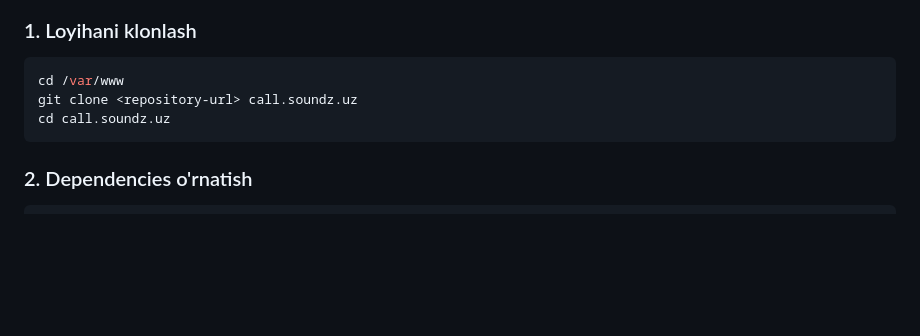
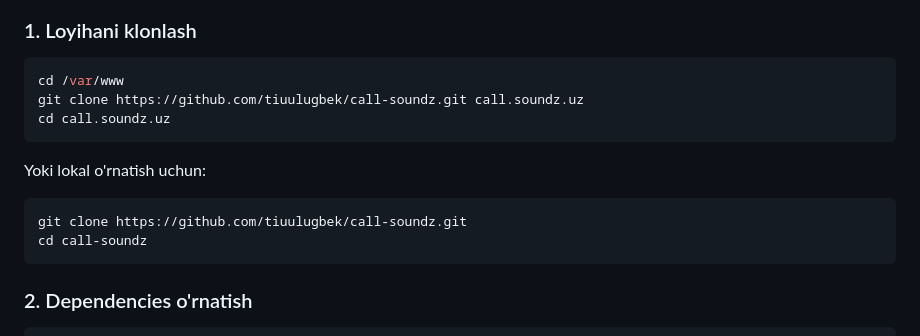
Before and after one commit to tiuulugbek/call-soundz, a Markdown page: README.md, the part around the change. GitHub-like rendering; blank space fills up the shorter version.

Commit message:
Add GitHub repository info and local installation guide

````diff
--- a/README.md
+++ b/README.md
@@ -36,8 +36,15 @@ To'liq funksiyali PBX tizimi Bell.uz SIP trunk integratsiyasi bilan.
 
 ```bash
 cd /var/www
-git clone <repository-url> call.soundz.uz
+git clone https://github.com/tiuulugbek/call-soundz.git call.soundz.uz
 cd call.soundz.uz
+```
+
+Yoki lokal o'rnatish uchun:
+
+```bash
+git clone https://github.com/tiuulugbek/call-soundz.git
+cd call-soundz
 ```
 
 ### 2. Dependencies o'rnatish
````
Also changed, not shown: LOCAL_INSTALLATION.md (added, +290 -0 lines).
